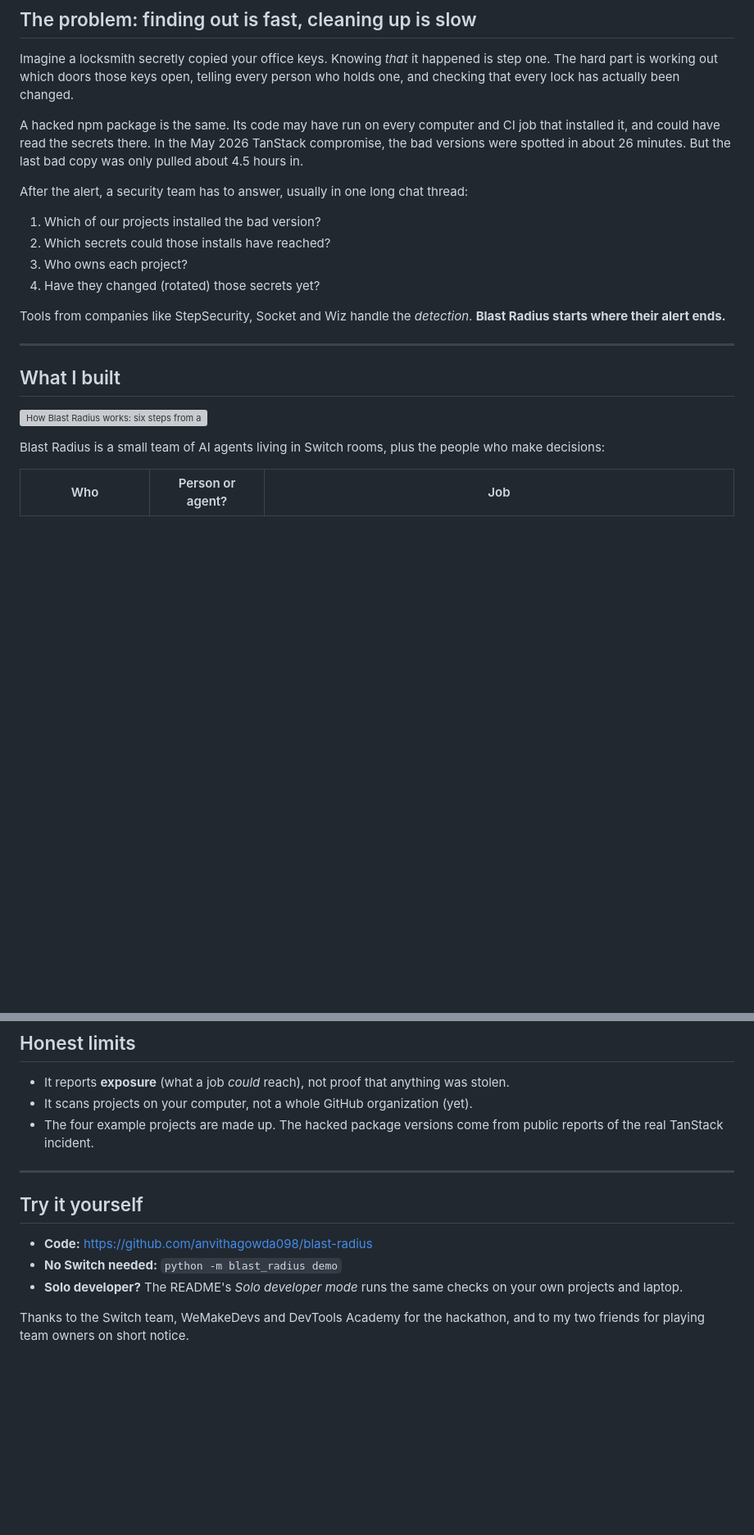
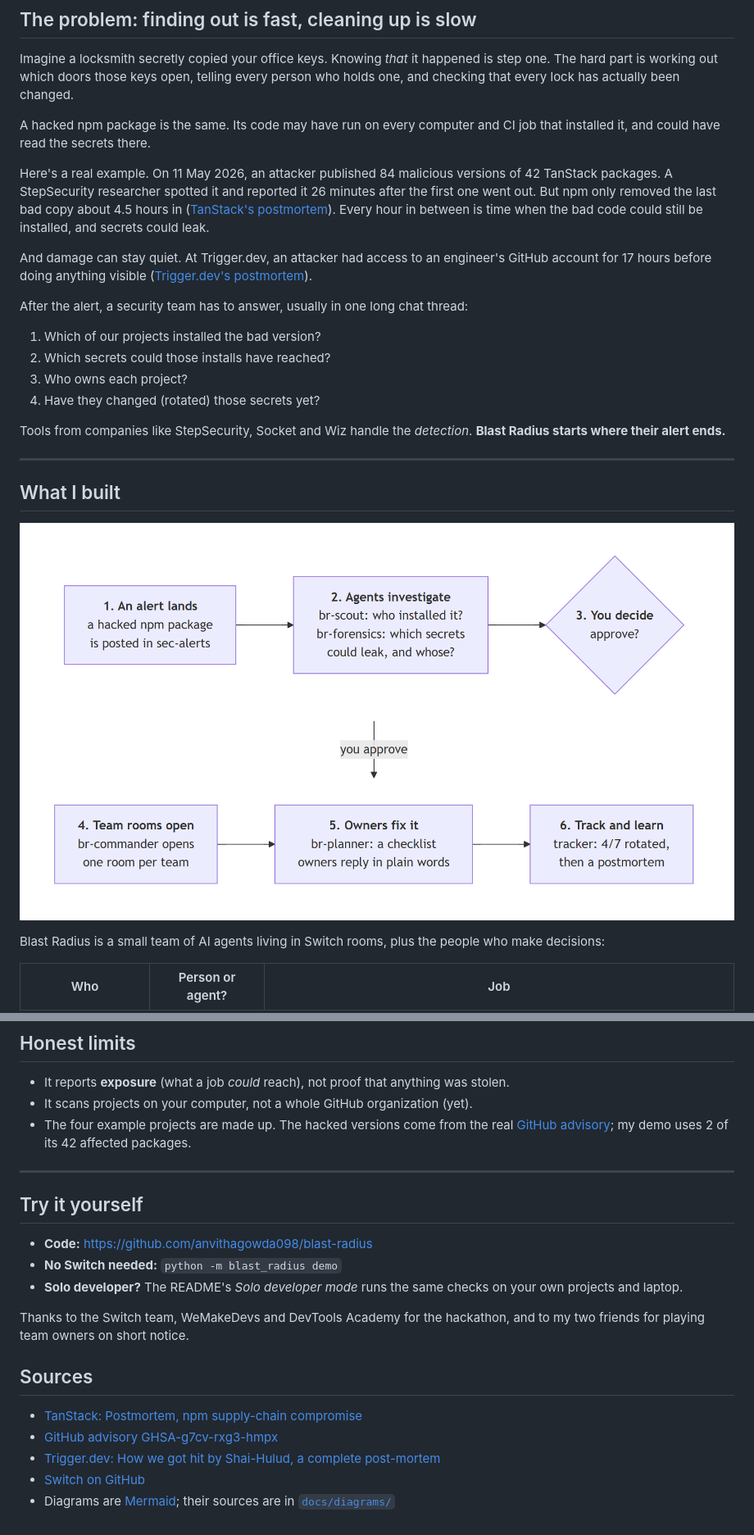
Before and after one commit to anvithagowda098/blast-radius, a Markdown page: docs/blog/blast-radius-on-switch.md, 2 parts joined by grey strips. Shown at 82% size. Drawn GitHub-style; pictures changed too: docs/diagrams/how-it-works.png (added); blank space fills up the shorter version; grey boxes are pictures that could not be loaded.

```diff
--- a/docs/blog/blast-radius-on-switch.md
+++ b/docs/blog/blast-radius-on-switch.md
@@ -29,7 +29,11 @@
 
 Imagine a locksmith secretly copied your office keys. Knowing *that* it happened is step one. The hard part is working out which doors those keys open, telling every person who holds one, and checking that every lock has actually been changed.
 
-A hacked npm package is the same. Its code may have run on every computer and CI job that installed it, and could have read the secrets there. In the May 2026 TanStack compromise, the bad versions were spotted in about 26 minutes. But the last bad copy was only pulled about 4.5 hours in.
+A hacked npm package is the same. Its code may have run on every computer and CI job that installed it, and could have read the secrets there.
+
+Here's a real example. On 11 May 2026, an attacker published 84 malicious versions of 42 TanStack packages. A StepSecurity researcher spotted it and reported it 26 minutes after the first one went out. But npm only removed the last bad copy about 4.5 hours in ([TanStack's postmortem](https://tanstack.com/blog/npm-supply-chain-compromise-postmortem)). Every hour in between is time when the bad code could still be installed, and secrets could leak.
+
+And damage can stay quiet. At Trigger.dev, an attacker had access to an engineer's GitHub account for 17 hours before doing anything visible ([Trigger.dev's postmortem](https://trigger.dev/blog/shai-hulud-postmortem)).
 
 After the alert, a security team has to answer, usually in one long chat thread:
 
@@ -44,7 +48,7 @@ Tools from companies like StepSecurity, Socket and Wiz handle the *detection*. *
 
 ## What I built
 
-![How Blast Radius works: six steps from an alert to a postmortem](https://raw.githubusercontent.com/anvithagowda098/blast-radius/main/docs/blog/how-it-works.svg)
+![How Blast Radius works: six steps from an alert to a postmortem](https://raw.githubusercontent.com/anvithagowda098/blast-radius/main/docs/diagrams/how-it-works.png)
 
 Blast Radius is a small team of AI agents living in Switch rooms, plus the people who make decisions:
 
@@ -152,7 +158,7 @@ Put your teammates' **exact Discord usernames** in `seed/owners.yml`, and invite
 
 - It reports **exposure** (what a job *could* reach), not proof that anything was stolen.
 - It scans projects on your computer, not a whole GitHub organization (yet).
-- The four example projects are made up. The hacked package versions come from public reports of the real TanStack incident.
+- The four example projects are made up. The hacked versions come from the real [GitHub advisory](https://github.com/advisories/GHSA-g7cv-rxg3-hmpx); my demo uses 2 of its 42 affected packages.
 
 ---
 
@@ -164,8 +170,13 @@ Put your teammates' **exact Discord usernames** in `seed/owners.yml`, and invite
 
 Thanks to the Switch team, WeMakeDevs and DevTools Academy for the hackathon, and to my two friends for playing team owners on short notice.
 
+## Sources
+
+- [TanStack: Postmortem, npm supply-chain compromise](https://tanstack.com/blog/npm-supply-chain-compromise-postmortem)
+- [GitHub advisory GHSA-g7cv-rxg3-hmpx](https://github.com/advisories/GHSA-g7cv-rxg3-hmpx)
+- [Trigger.dev: How we got hit by Shai-Hulud, a complete post-mortem](https://trigger.dev/blog/shai-hulud-postmortem)
+- [Switch on GitHub](https://github.com/sandbox-quantum/switch)
+- Diagrams are [Mermaid](https://mermaid.js.org/); their sources are in [`docs/diagrams/`](https://github.com/anvithagowda098/blast-radius/tree/main/docs/diagrams)
+
 <!-- TODO before publishing:
-     - add links to the TanStack and Trigger.dev write-ups and check the 26-minute / 4.5-hour numbers against them
-     - add 2-3 screenshots from the live run (the refused approval, the team rooms, a tracker update)
-     - add the Wispr Flow Insights screenshot
-     - if your blog platform doesn't show SVG images, upload a PNG of docs/blog/how-it-works.svg instead -->
+     - add the Wispr Flow Insights screenshot -->
```
Also changed, not shown: other parts of docs/blog/blast-radius-on-switch.md (+2 -0 lines), README.md (+34 -13 lines), seed/README.md (+3 -2 lines), docs/diagrams/architecture.png (added), docs/diagrams/live-run.png (added), 7 other files.
